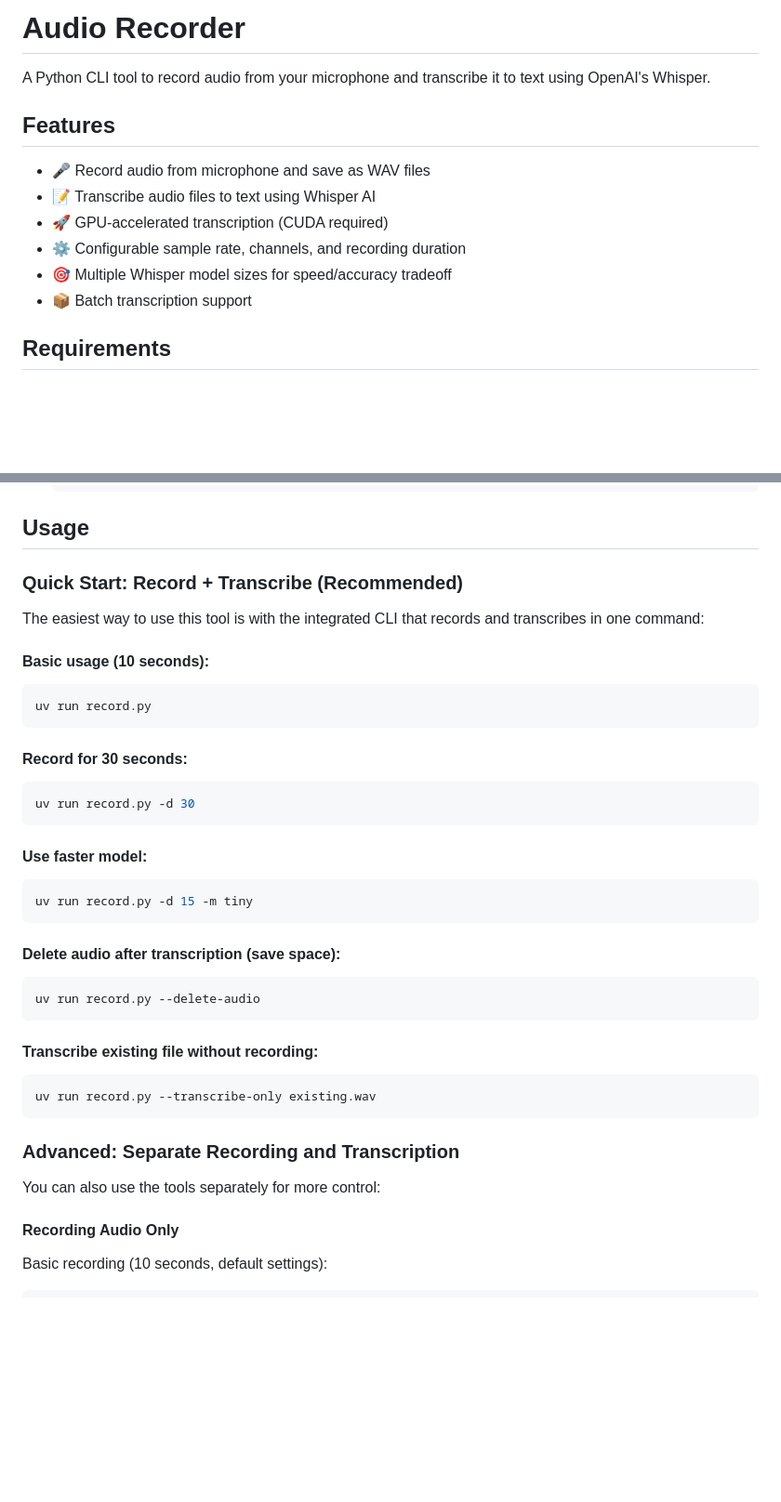
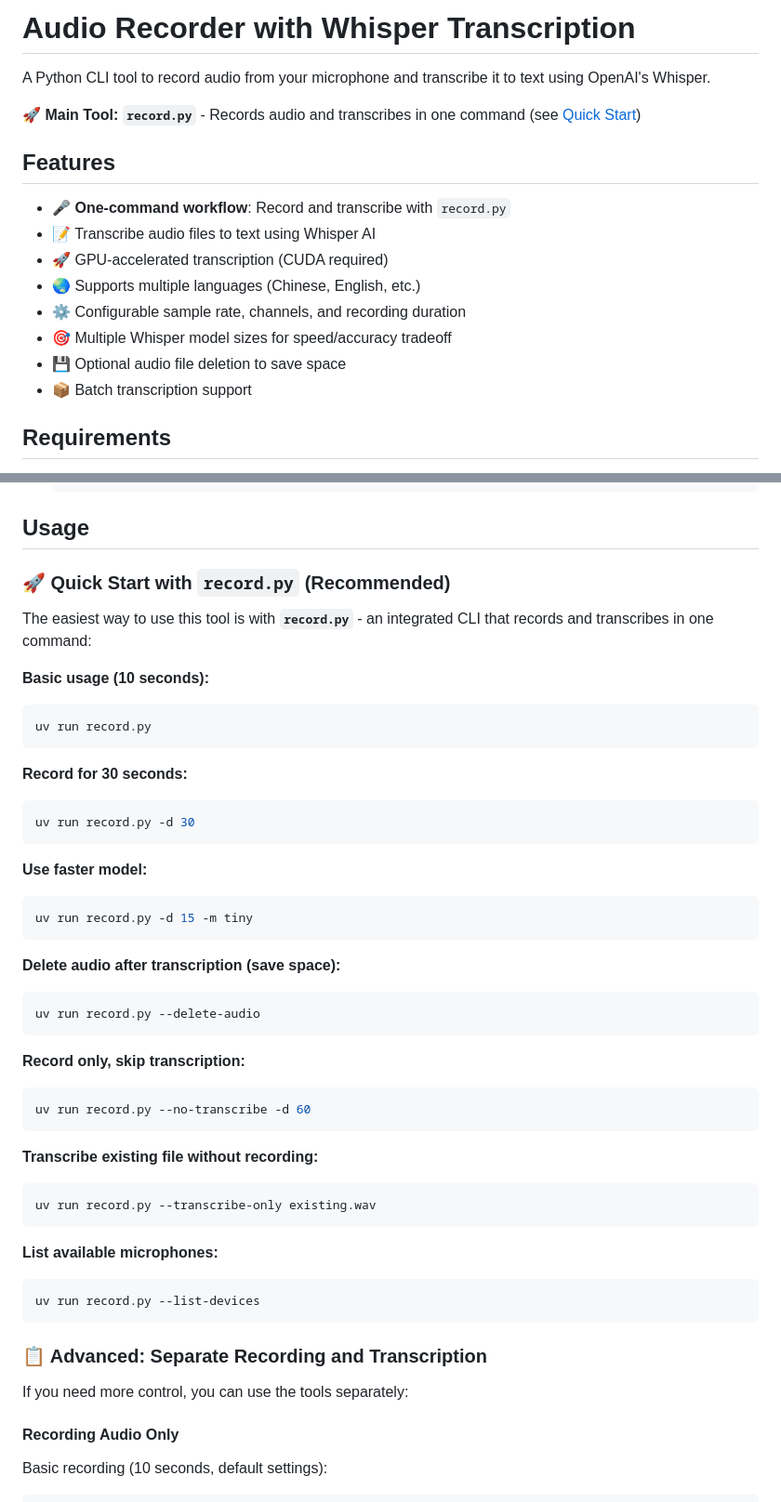
Before and after one commit to guisongchen/voice_to_text, a Markdown page: README.md, 2 parts joined by grey strips. Shown at 93% size. Drawn GitHub-style; blank space fills up the shorter version.

Commit message:
Improve README clarity for record.py usage
- Made record.py more prominent in title and intro
- Added emoji section headers for better visibility
- Highlighted record.py as the main recommended tool
- Added more usage examples (--no-transcribe, --list-devices)
- Added language support to features list

````diff
--- a/README.md
+++ b/README.md
@@ -1,14 +1,18 @@
-# Audio Recorder
+# Audio Recorder with Whisper Transcription
 
 A Python CLI tool to record audio from your microphone and transcribe it to text using OpenAI's Whisper.
 
+**🚀 Main Tool: `record.py`** - Records audio and transcribes in one command (see [Quick Start](#-quick-start-with-recordpy-recommended))
+
 ## Features
 
-- 🎤 Record audio from microphone and save as WAV files
+- 🎤 **One-command workflow**: Record and transcribe with `record.py`
 - 📝 Transcribe audio files to text using Whisper AI
 - 🚀 GPU-accelerated transcription (CUDA required)
+- 🌏 Supports multiple languages (Chinese, English, etc.)
 - ⚙️ Configurable sample rate, channels, and recording duration
 - 🎯 Multiple Whisper model sizes for speed/accuracy tradeoff
+- 💾 Optional audio file deletion to save space
 - 📦 Batch transcription support
 
 ## Requirements
@@ -43,38 +47,48 @@ A Python CLI tool to record audio from your microphone and transcribe it to text
 
 ## Usage
 
-### Quick Start: Record + Transcribe (Recommended)
+### 🚀 Quick Start with `record.py` (Recommended)
 
-The easiest way to use this tool is with the integrated CLI that records and transcribes in one command:
+The easiest way to use this tool is with **`record.py`** - an integrated CLI that records and transcribes in one command:
 
-#### Basic usage (10 seconds):
+**Basic usage (10 seconds):**
 ```bash
 uv run record.py
 ```
 
-#### Record for 30 seconds:
+**Record for 30 seconds:**
 ```bash
 uv run record.py -d 30
 ```
 
-#### Use faster model:
+**Use faster model:**
 ```bash
 uv run record.py -d 15 -m tiny
 ```
 
-#### Delete audio after transcription (save space):
+**Delete audio after transcription (save space):**
 ```bash
 uv run record.py --delete-audio
 ```
 
-#### Transcribe existing file without recording:
+**Record only, skip transcription:**
+```bash
+uv run record.py --no-transcribe -d 60
+```
+
+**Transcribe existing file without recording:**
 ```bash
 uv run record.py --transcribe-only existing.wav
 ```
 
-### Advanced: Separate Recording and Transcription
+**List available microphones:**
+```bash
+uv run record.py --list-devices
+```
 
-You can also use the tools separately for more control:
+### 📋 Advanced: Separate Recording and Transcription
+
+If you need more control, you can use the tools separately:
 
 #### Recording Audio Only
 
````
